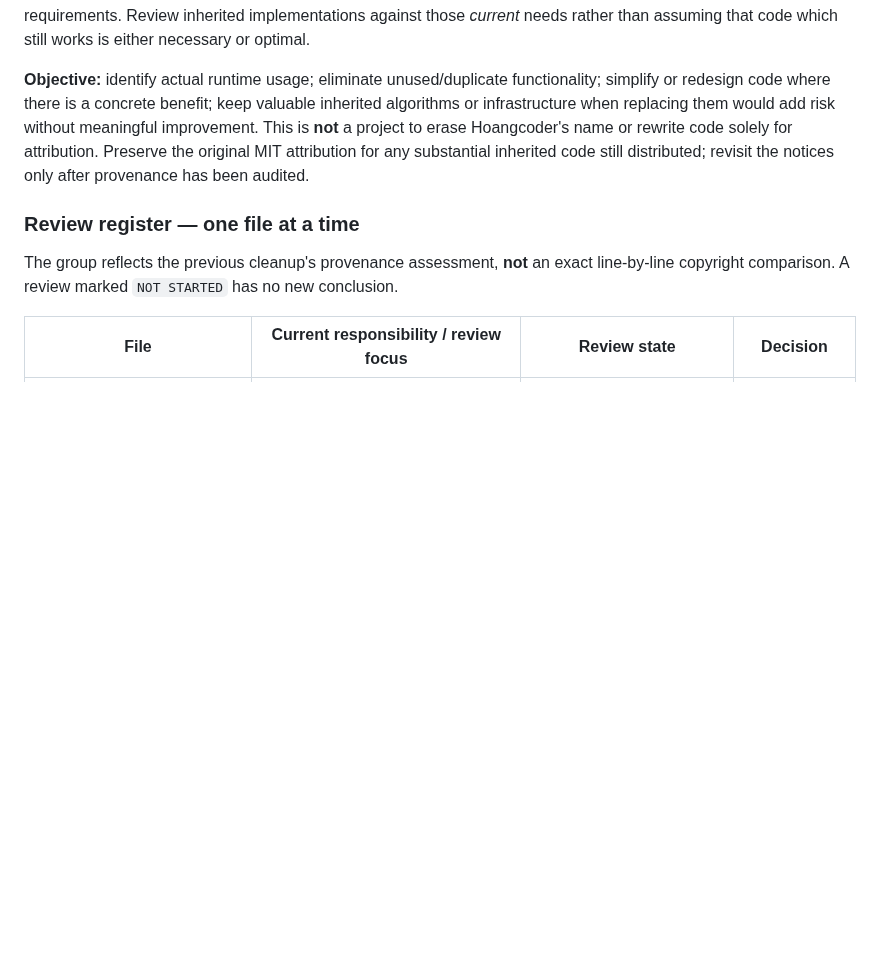
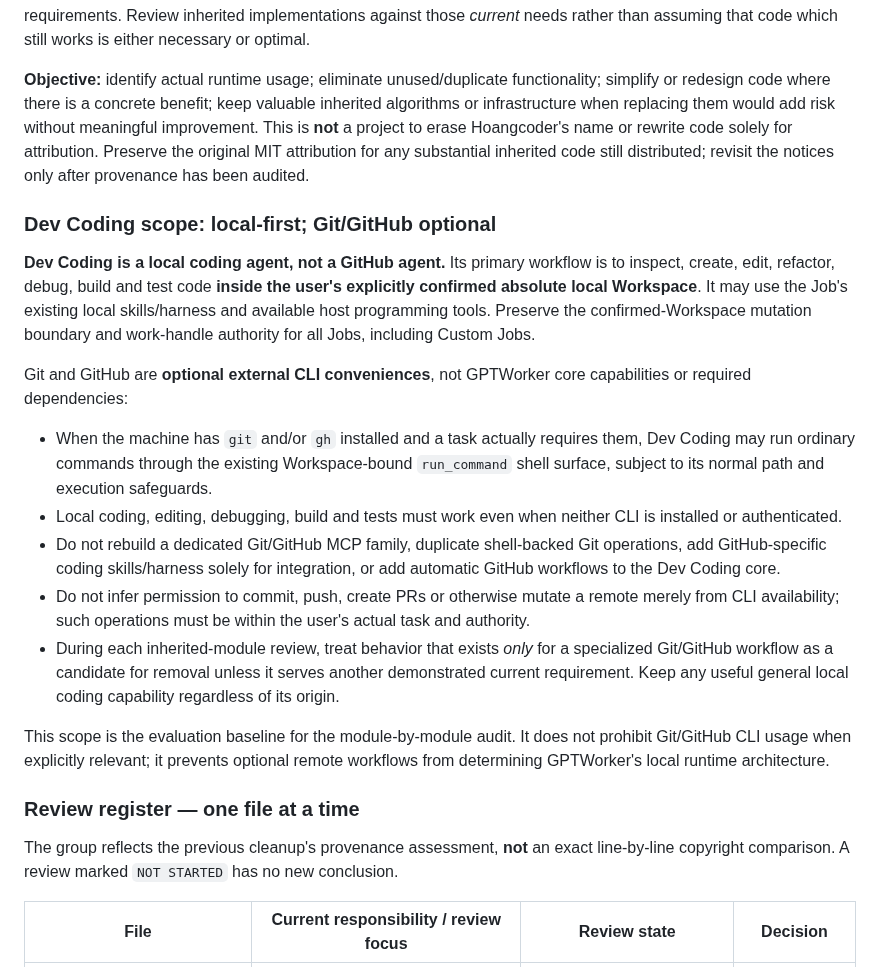
Before and after one commit to thebimhouseinfo-sudo/chatgpt-local-worker, a Markdown page: CLEANUP.md, the part around the change. GitHub-like rendering; blank space fills up the shorter version.

Commit message:
docs: clarify Dev Coding local-first scope in inherited-module audit

```diff
--- a/CLEANUP.md
+++ b/CLEANUP.md
@@ -87,6 +87,20 @@ The user pulled the current repository code and reports that local testing compl
 **Status: OPEN — review each file sequentially.** This is a new technical-quality review, separate from the completed inherited-core dead-code cleanup. The original Local Coder implementation helped bootstrap GPTWorker, but the product now has its own Job lifecycle, confirmed-Workspace boundary, work handles, lazy work-gateway and runtime requirements. Review inherited implementations against those *current* needs rather than assuming that code which still works is either necessary or optimal.
 
 **Objective:** identify actual runtime usage; eliminate unused/duplicate functionality; simplify or redesign code where there is a concrete benefit; keep valuable inherited algorithms or infrastructure when replacing them would add risk without meaningful improvement. This is **not** a project to erase Hoangcoder's name or rewrite code solely for attribution. Preserve the original MIT attribution for any substantial inherited code still distributed; revisit the notices only after provenance has been audited.
+
+### Dev Coding scope: local-first; Git/GitHub optional
+
+**Dev Coding is a local coding agent, not a GitHub agent.** Its primary workflow is to inspect, create, edit, refactor, debug, build and test code **inside the user's explicitly confirmed absolute local Workspace**. It may use the Job's existing local skills/harness and available host programming tools. Preserve the confirmed-Workspace mutation boundary and work-handle authority for all Jobs, including Custom Jobs.
+
+Git and GitHub are **optional external CLI conveniences**, not GPTWorker core capabilities or required dependencies:
+
+- When the machine has `git` and/or `gh` installed and a task actually requires them, Dev Coding may run ordinary commands through the existing Workspace-bound `run_command` shell surface, subject to its normal path and execution safeguards.
+- Local coding, editing, debugging, build and tests must work even when neither CLI is installed or authenticated.
+- Do not rebuild a dedicated Git/GitHub MCP family, duplicate shell-backed Git operations, add GitHub-specific coding skills/harness solely for integration, or add automatic GitHub workflows to the Dev Coding core.
+- Do not infer permission to commit, push, create PRs or otherwise mutate a remote merely from CLI availability; such operations must be within the user's actual task and authority.
+- During each inherited-module review, treat behavior that exists *only* for a specialized Git/GitHub workflow as a candidate for removal unless it serves another demonstrated current requirement. Keep any useful general local coding capability regardless of its origin.
+
+This scope is the evaluation baseline for the module-by-module audit. It does not prohibit Git/GitHub CLI usage when explicitly relevant; it prevents optional remote workflows from determining GPTWorker's local runtime architecture.
 
 ### Review register — one file at a time
 
```
